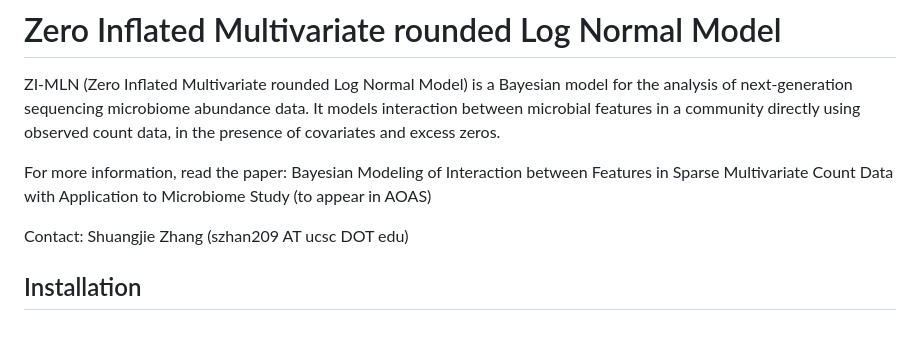
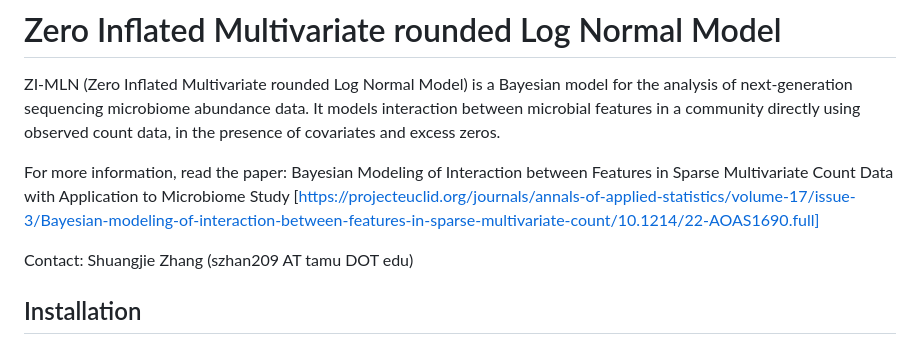
Before and after one commit to shuang-jie/ZI-MLN, a Markdown page: README.md, the part around the change. Rendered like a GitHub page.

```diff
--- a/README.md
+++ b/README.md
@@ -2,9 +2,9 @@
 
 ZI-MLN (Zero Inflated Multivariate rounded Log Normal Model) is a Bayesian model for the analysis of next-generation sequencing microbiome abundance data. It models interaction between microbial features in a community directly using observed count data, in the presence of covariates and excess zeros.
 
-For more information, read the paper: Bayesian Modeling of Interaction between Features in Sparse Multivariate Count Data with Application to Microbiome Study (to appear in AOAS)
+For more information, read the paper: Bayesian Modeling of Interaction between Features in Sparse Multivariate Count Data with Application to Microbiome Study [https://projecteuclid.org/journals/annals-of-applied-statistics/volume-17/issue-3/Bayesian-modeling-of-interaction-between-features-in-sparse-multivariate-count/10.1214/22-AOAS1690.full]
 
-Contact: Shuangjie Zhang (szhan209 AT ucsc DOT edu)
+Contact: Shuangjie Zhang (szhan209 AT tamu DOT edu)
 
 ## Installation
 
```
